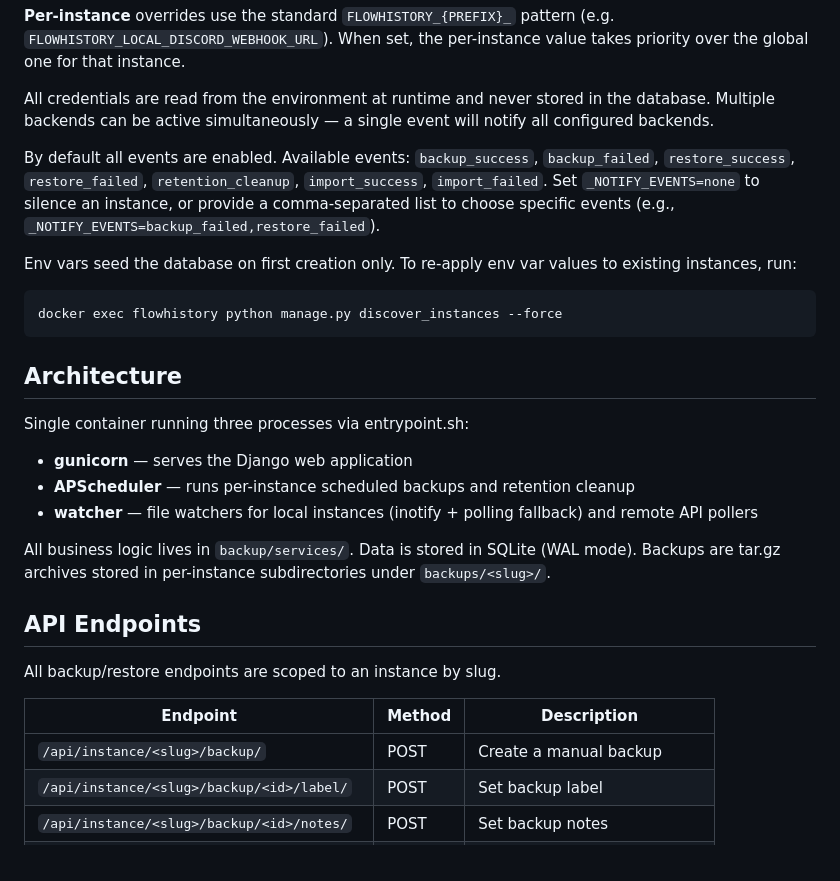
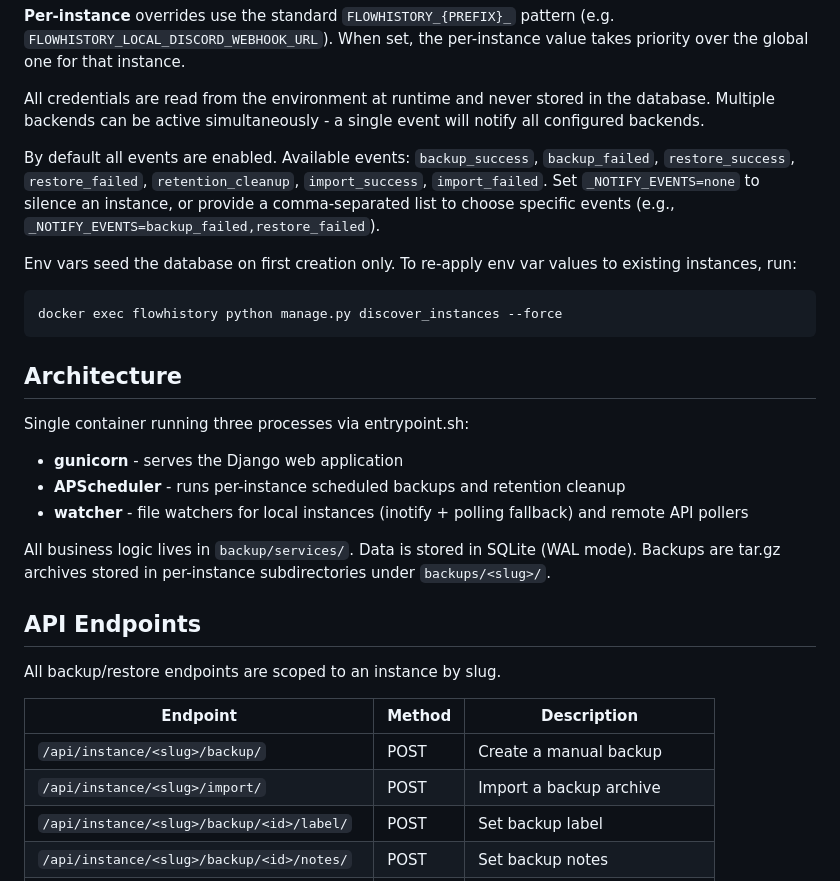
Before and after one commit to FlowHistory/FlowHistory, a Markdown page: README.md, the part around one of its changes. GitHub-like rendering.

```diff
--- a/README.md
+++ b/README.md
@@ -187,7 +190,7 @@ FlowHistory supports five notification backends: **Discord**, **Slack**, **Teleg
 
 **Per-instance** overrides use the standard `FLOWHISTORY_{PREFIX}_` pattern (e.g. `FLOWHISTORY_LOCAL_DISCORD_WEBHOOK_URL`). When set, the per-instance value takes priority over the global one for that instance.
 
-All credentials are read from the environment at runtime and never stored in the database. Multiple backends can be active simultaneously — a single event will notify all configured backends.
+All credentials are read from the environment at runtime and never stored in the database. Multiple backends can be active simultaneously - a single event will notify all configured backends.
 
 By default all events are enabled. Available events: `backup_success`, `backup_failed`, `restore_success`, `restore_failed`, `retention_cleanup`, `import_success`, `import_failed`. Set `_NOTIFY_EVENTS=none` to silence an instance, or provide a comma-separated list to choose specific events (e.g., `_NOTIFY_EVENTS=backup_failed,restore_failed`).
 
@@ -201,9 +204,9 @@ docker exec flowhistory python manage.py discover_instances --force
 
 Single container running three processes via entrypoint.sh:
 
-- **gunicorn** — serves the Django web application
-- **APScheduler** — runs per-instance scheduled backups and retention cleanup
-- **watcher** — file watchers for local instances (inotify + polling fallback) and remote API pollers
+- **gunicorn** - serves the Django web application
+- **APScheduler** - runs per-instance scheduled backups and retention cleanup
+- **watcher** - file watchers for local instances (inotify + polling fallback) and remote API pollers
 
 All business logic lives in `backup/services/`. Data is stored in SQLite (WAL mode). Backups are tar.gz archives stored in per-instance subdirectories under `backups/<slug>/`.
 
@@ -214,6 +217,7 @@ All backup/restore endpoints are scoped to an instance by slug.
 | Endpoint | Method | Description |
 |----------|--------|-------------|
 | `/api/instance/<slug>/backup/` | POST | Create a manual backup |
+| `/api/instance/<slug>/import/` | POST | Import a backup archive |
 | `/api/instance/<slug>/backup/<id>/label/` | POST | Set backup label |
 | `/api/instance/<slug>/backup/<id>/notes/` | POST | Set backup notes |
 | `/api/instance/<slug>/backup/<id>/pin/` | POST | Toggle backup pin |
```
Also changed, not shown: other parts of README.md (+20 -17 lines), example.png (added), 5 other files.
